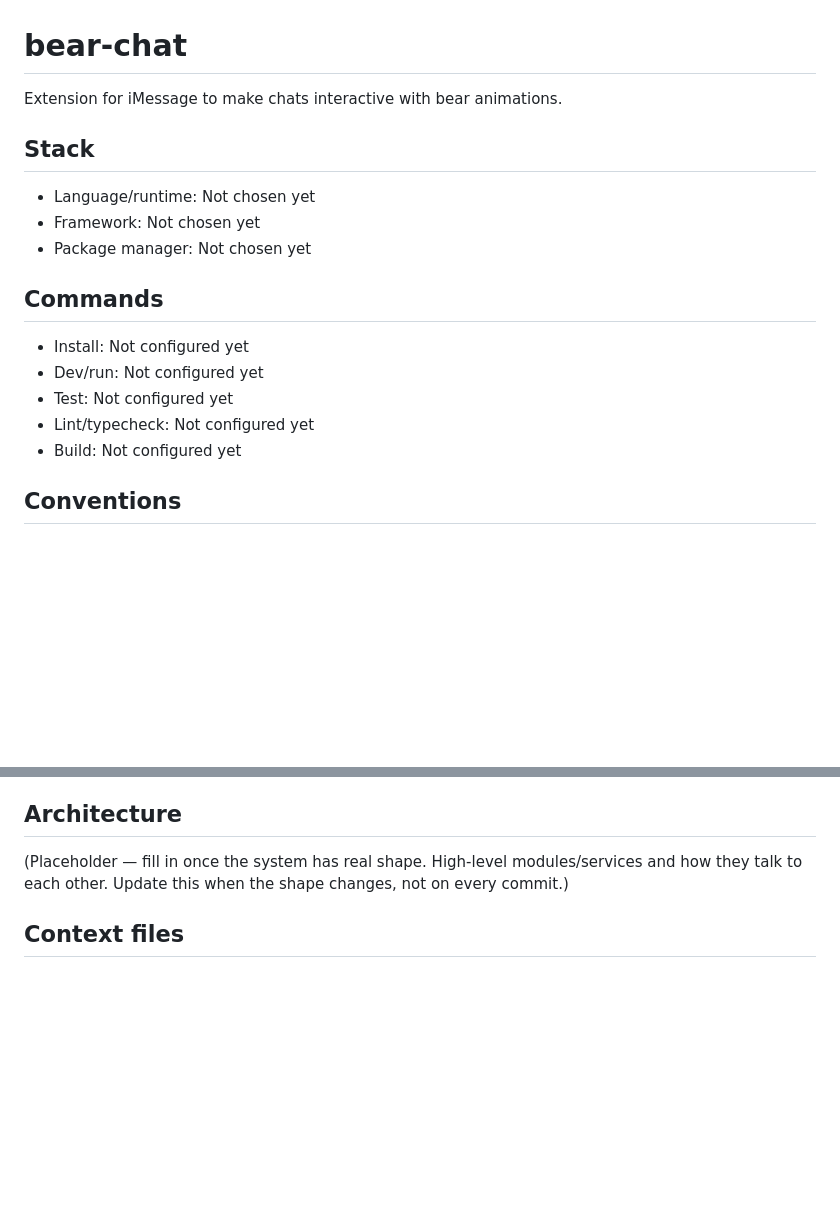
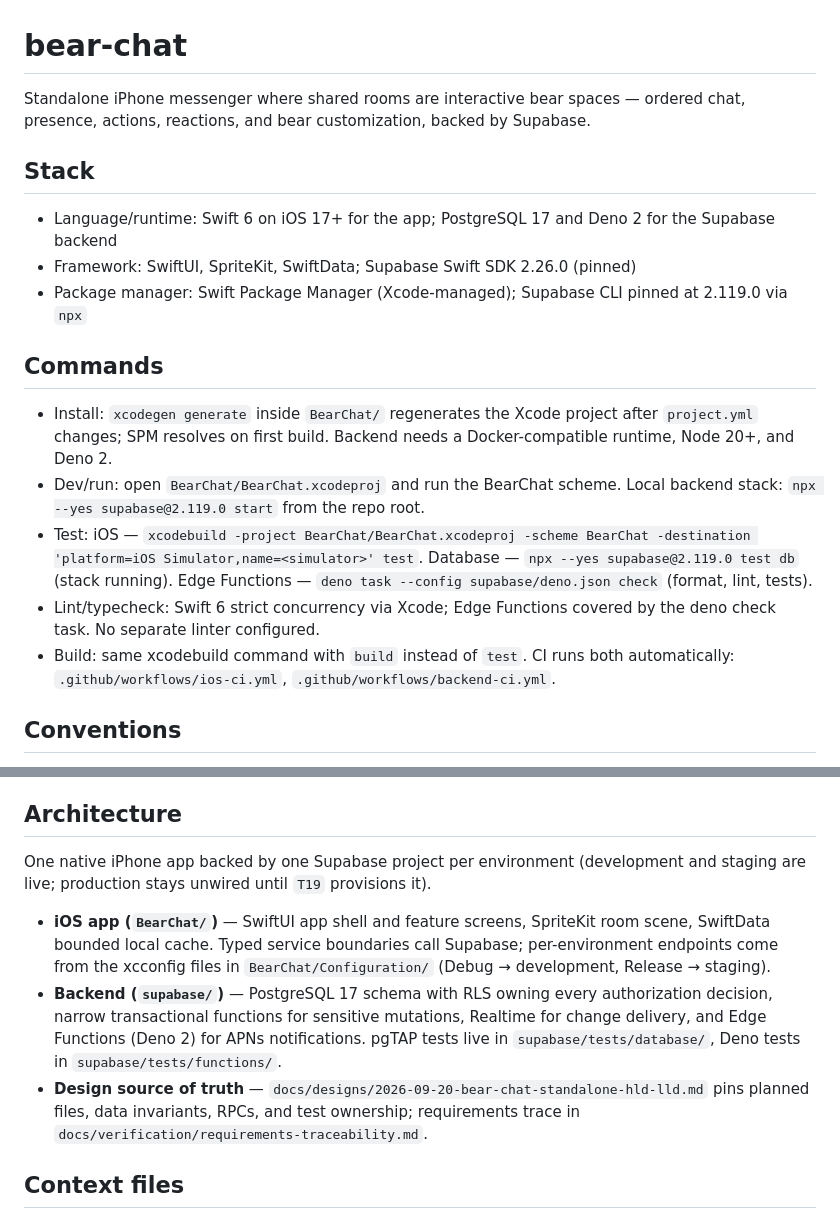
Before and after one commit to wangbr23/bear-chat, a Markdown page: AGENTS.md, 2 parts joined by grey strips. Rendered like a GitHub page; blank space fills up the shorter version.

Commit message:
fill in AGENTS.md stack, commands, and architecture

```diff
--- a/AGENTS.md
+++ b/AGENTS.md
@@ -1,18 +1,18 @@
 # bear-chat
 
-Extension for iMessage to make chats interactive with bear animations.
+Standalone iPhone messenger where shared rooms are interactive bear spaces — ordered chat, presence, actions, reactions, and bear customization, backed by Supabase.
 
 ## Stack
-- Language/runtime: Not chosen yet
-- Framework: Not chosen yet
-- Package manager: Not chosen yet
+- Language/runtime: Swift 6 on iOS 17+ for the app; PostgreSQL 17 and Deno 2 for the Supabase backend
+- Framework: SwiftUI, SpriteKit, SwiftData; Supabase Swift SDK 2.26.0 (pinned)
+- Package manager: Swift Package Manager (Xcode-managed); Supabase CLI pinned at 2.119.0 via `npx`
 
 ## Commands
-- Install: Not configured yet
-- Dev/run: Not configured yet
-- Test: Not configured yet
-- Lint/typecheck: Not configured yet
-- Build: Not configured yet
+- Install: `xcodegen generate` inside `BearChat/` regenerates the Xcode project after `project.yml` changes; SPM resolves on first build. Backend needs a Docker-compatible runtime, Node 20+, and Deno 2.
+- Dev/run: open `BearChat/BearChat.xcodeproj` and run the BearChat scheme. Local backend stack: `npx --yes supabase@2.119.0 start` from the repo root.
+- Test: iOS — `xcodebuild -project BearChat/BearChat.xcodeproj -scheme BearChat -destination 'platform=iOS Simulator,name=<simulator>' test`. Database — `npx --yes supabase@2.119.0 test db` (stack running). Edge Functions — `deno task --config supabase/deno.json check` (format, lint, tests).
+- Lint/typecheck: Swift 6 strict concurrency via Xcode; Edge Functions covered by the deno check task. No separate linter configured.
+- Build: same xcodebuild command with `build` instead of `test`. CI runs both automatically: `.github/workflows/ios-ci.yml`, `.github/workflows/backend-ci.yml`.
 
 ## Conventions
 Cross-project coding principles (KISS, no god files, surface conflicts, etc.) live in `~/.claude/CLAUDE.md` — don't restate them here. Project coding conventions live in `CLEANCODE.md`; keep detailed code-quality rules there so this file stays focused on project context.
@@ -30,7 +30,11 @@ Subagents that run as Herdr tabs follow the `herdr-subagents` skill (opencode gl
 - Reading files: read only the section needed (`offset`/`limit`) after locating it with `grep`/`glob`, unless the whole file is genuinely required.
 
 ## Architecture
-(Placeholder — fill in once the system has real shape. High-level modules/services and how they talk to each other. Update this when the shape changes, not on every commit.)
+One native iPhone app backed by one Supabase project per environment (development and staging are live; production stays unwired until `T19` provisions it).
+
+- **iOS app (`BearChat/`)** — SwiftUI app shell and feature screens, SpriteKit room scene, SwiftData bounded local cache. Typed service boundaries call Supabase; per-environment endpoints come from the xcconfig files in `BearChat/Configuration/` (Debug → development, Release → staging).
+- **Backend (`supabase/`)** — PostgreSQL 17 schema with RLS owning every authorization decision, narrow transactional functions for sensitive mutations, Realtime for change delivery, and Edge Functions (Deno 2) for APNs notifications. pgTAP tests live in `supabase/tests/database/`, Deno tests in `supabase/tests/functions/`.
+- **Design source of truth** — `docs/designs/2026-09-20-bear-chat-standalone-hld-lld.md` pins planned files, data invariants, RPCs, and test ownership; requirements trace in `docs/verification/requirements-traceability.md`.
 
 ## Context files
 Keep these current — they're what gives any session, or either CLI tool, continuity without re-deriving history from scratch.
```
Also changed, not shown: TODO.md (+1 -1 lines), docs/journal.md (+4 -0 lines).
